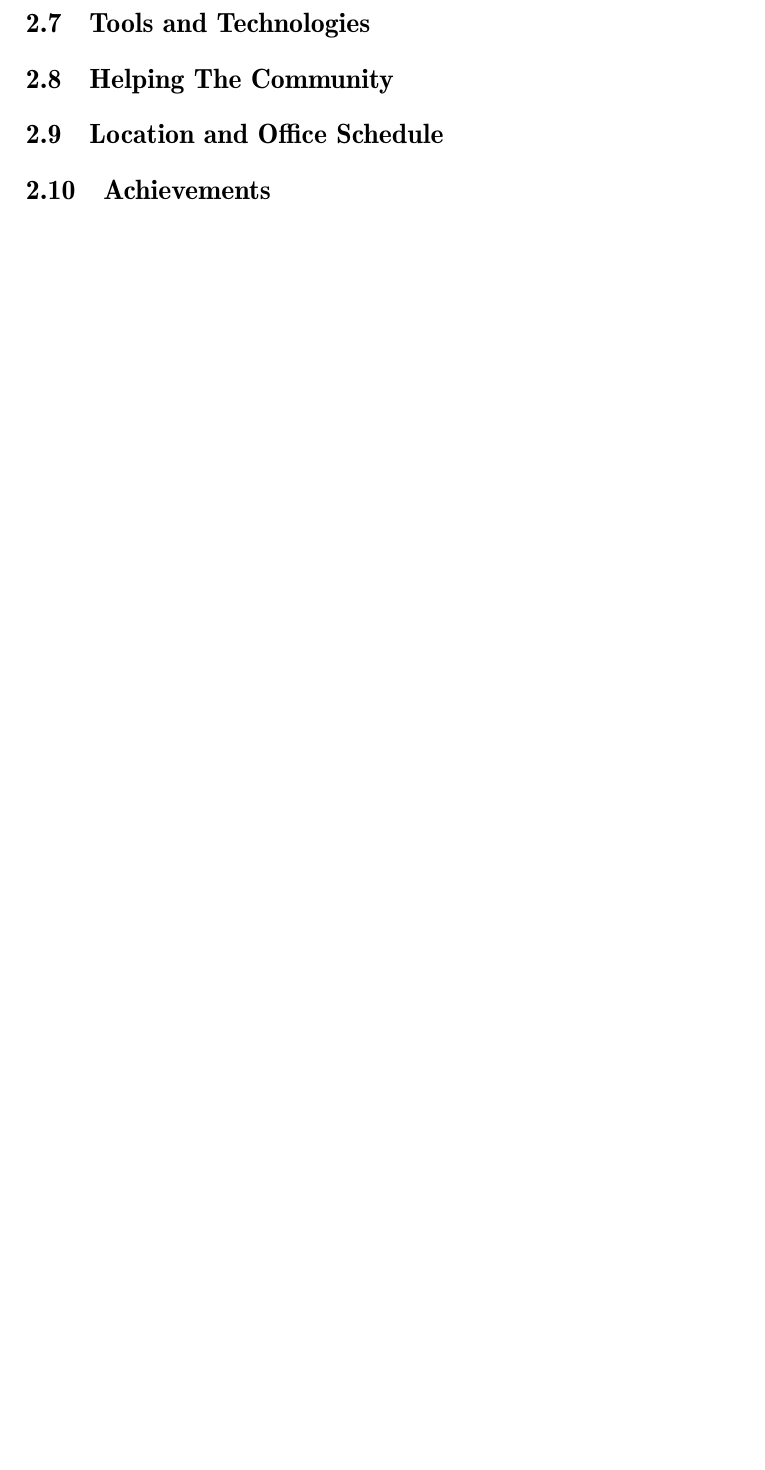
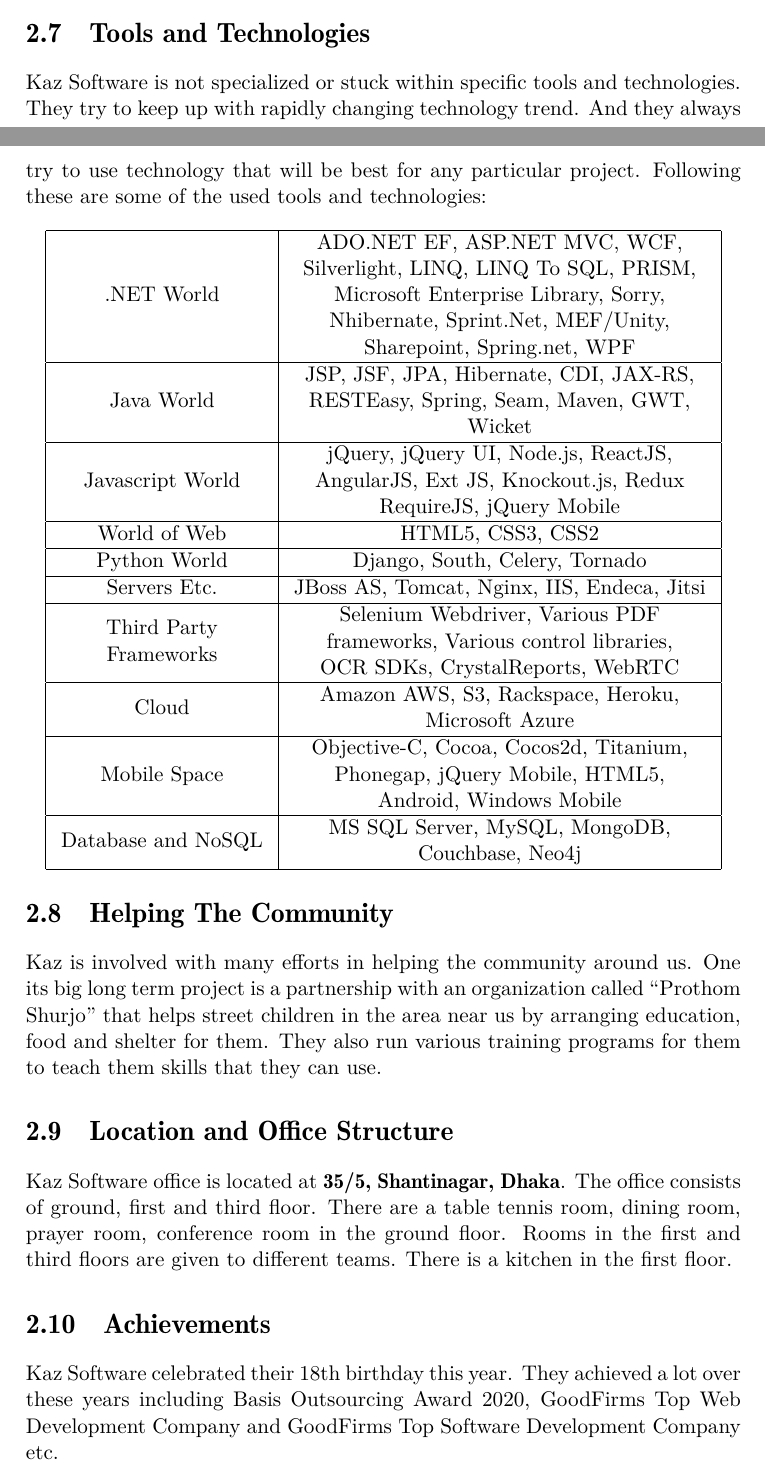
Before and after one commit to KhanShaheb34/InternshipReport, a LaTeX document (main.tex, which reads chapters/2-CompanyProfile.tex): part of page 15 of 16 before the commit and two parts of pages 14 and 15 of 16 after it, the two joined at a grey line, cut so that both start at the same text, the shorter picture padded with empty space. Compiled offline with LuaLaTeX; a missing font is replaced by an installed copy or a similar font.

Commit message:
complete: company profile

```diff
--- a/chapters/2-CompanyProfile.tex
+++ b/chapters/2-CompanyProfile.tex
@@ -223,8 +223,78 @@
 
 \section{Tools and Technologies}
 
+Kaz Software is not specialized or stuck within specific tools and technologies.
+They try to keep up with rapidly changing technology trend.
+And they always try to use technology that will be best for any particular project.
+Following these are some of the used tools and technologies:
+
+% \include{tables/Chapter2/ToolsAndTech.tex}
+\setlength{\tabcolsep}{8pt}
+\begin{center}
+    \begin{tabular}{|c|c|}
+        \hline
+        \begin{tabular}[c]{@{}c@{}}.NET World\end{tabular} & \begin{tabular}[c]{@{}c@{}}
+            ADO.NET EF, ASP.NET MVC, WCF,\\
+            Silverlight, LINQ, LINQ To SQL, PRISM,\\
+            Microsoft Enterprise Library, Sorry,\\
+            Nhibernate, Sprint.Net, MEF/Unity,\\
+            Sharepoint, Spring.net, WPF\end{tabular}\\
+        \hline
+        \begin{tabular}[c]{@{}c@{}}Java World\end{tabular} & \begin{tabular}[c]{@{}c@{}}
+            JSP, JSF, JPA, Hibernate, CDI, JAX-RS,\\
+            RESTEasy, Spring, Seam, Maven, GWT,\\
+            Wicket\end{tabular}\\
+        \hline
+        \begin{tabular}[c]{@{}c@{}}Javascript World\end{tabular} & \begin{tabular}[c]{@{}c@{}}
+            jQuery, jQuery UI, Node.js, ReactJS,\\
+            AngularJS, Ext JS, Knockout.js, Redux\\
+            RequireJS, jQuery Mobile\end{tabular}\\
+        \hline
+        \begin{tabular}[c]{@{}c@{}}World of Web\end{tabular} & \begin{tabular}[c]{@{}c@{}}
+            HTML5, CSS3, CSS2 \end{tabular}\\
+        \hline
+        \begin{tabular}[c]{@{}c@{}}Python World\end{tabular} & \begin{tabular}[c]{@{}c@{}}
+            Django, South, Celery, Tornado \end{tabular}\\
+        \hline
+        \begin{tabular}[c]{@{}c@{}}Servers Etc.\end{tabular} & \begin{tabular}[c]{@{}c@{}}
+            JBoss AS, Tomcat, Nginx, IIS, Endeca, Jitsi\end{tabular}\\
+        \hline
+        \begin{tabular}[c]{@{}c@{}}Third Party\\Frameworks\end{tabular} & \begin{tabular}[c]{@{}c@{}}
+            Selenium Webdriver, Various PDF\\
+            frameworks, Various control libraries,\\
+            OCR SDKs, CrystalReports, WebRTC\end{tabular}\\
+        \hline
+        \begin{tabular}[c]{@{}c@{}}Cloud\end{tabular} & \begin{tabular}[c]{@{}c@{}}
+            Amazon AWS, S3, Rackspace, Heroku,\\
+            Microsoft Azure\end{tabular}\\
+        \hline
+        \begin{tabular}[c]{@{}c@{}}Mobile Space\end{tabular} & \begin{tabular}[c]{@{}c@{}}
+            Objective-C, Cocoa, Cocos2d, Titanium,\\
+            Phonegap, jQuery Mobile, HTML5,\\
+            Android, Windows Mobile\end{tabular}\\
+        \hline
+        \begin{tabular}[c]{@{}c@{}}Database and NoSQL\end{tabular} & \begin{tabular}[c]{@{}c@{}}
+            MS SQL Server, MySQL, MongoDB,\\
+            Couchbase, Neo4j\end{tabular}\\
+        \hline
+    \end{tabular}
+\end{center}
+
 \section{Helping The Community}
 
-\section{Location and Office Schedule}
+Kaz is involved with many efforts in helping the community around us.
+One its big long term project is a partnership with an organization called “Prothom Shurjo” that helps street children in the area near us by arranging education, food and shelter for them.
+They also run various training programs for them to teach them skills that they can use.
+
+\section{Location and Office Structure}
+
+Kaz Software office is located at \textbf{35/5, Shantinagar, Dhaka}.
+The office consists of ground, first and third floor.
+There are a table tennis room, dining room, prayer room, conference room in the ground floor.
+Rooms in the first and third floors are given to different teams.
+There is a kitchen in the first floor.
 
 \section{Achievements}
+
+Kaz Software celebrated their 18th birthday this year.
+They achieved a lot over these years including Basis Outsourcing Award 2020, GoodFirms Top Web Development Company and GoodFirms Top Software Development Company etc.
```
Also changed, not shown: tables/Chapter2/ToolsAndTech.tex (added, +33 -0 lines).
